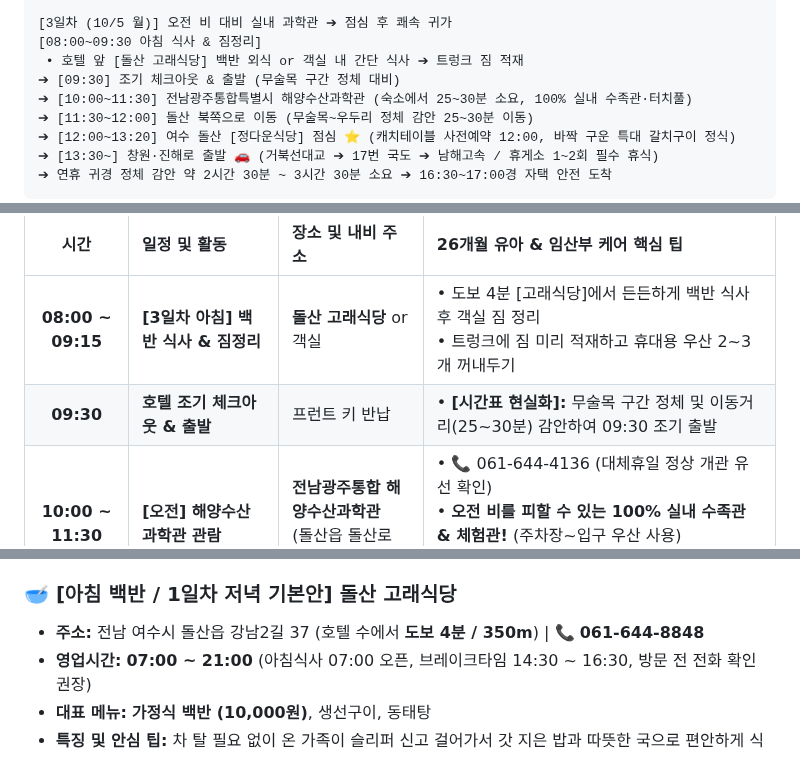
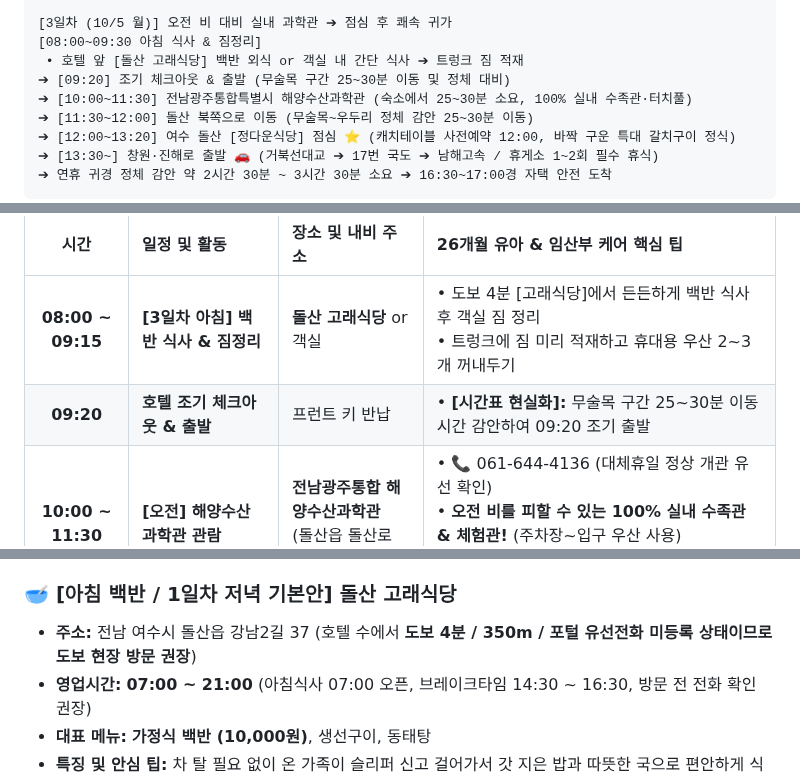
Before and after one commit to hyh54311-dev/jinhae-admission-system, a Markdown page: 2026_여수_순천_2박3일_가족여행_가이드.md, 3 parts joined by grey strips. Drawn GitHub-style.

Commit message:
docs: 3일차 과학관 이동 여유 확보를 위한 09:20 조기 출발 반영 및 고래식당 전화 안내 보완

```diff
--- a/2026_여수_순천_2박3일_가족여행_가이드.md
+++ b/2026_여수_순천_2박3일_가족여행_가이드.md
@@ -88,7 +88,7 @@
 [3일차 (10/5 월)] 오전 비 대비 실내 과학관 ➔ 점심 후 쾌속 귀가
 [08:00~09:30 아침 식사 & 짐정리]
  • 호텔 앞 [돌산 고래식당] 백반 외식 or 객실 내 간단 식사 ➔ 트렁크 짐 적재
-➔ [09:30] 조기 체크아웃 & 출발 (무술목 구간 정체 대비)
+➔ [09:20] 조기 체크아웃 & 출발 (무술목 구간 25~30분 이동 및 정체 대비)
 ➔ [10:00~11:30] 전남광주통합특별시 해양수산과학관 (숙소에서 25~30분 소요, 100% 실내 수족관·터치풀)
 ➔ [11:30~12:00] 돌산 북쪽으로 이동 (무술목~우두리 정체 감안 25~30분 이동)
 ➔ [12:00~13:20] 여수 돌산 [정다운식당] 점심 ⭐ (캐치테이블 사전예약 12:00, 바짝 구운 특대 갈치구이 정식)
@@ -133,7 +133,7 @@
 | 시간 | 일정 및 활동 | 장소 및 내비 주소 | 26개월 유아 & 임산부 케어 핵심 팁 |
 | :---: | :--- | :--- | :--- |
 | **08:00 ~ 09:15** | **[3일차 아침] 백반 식사 & 짐정리** | **돌산 고래식당** or 객실 | • 도보 4분 [고래식당]에서 든든하게 백반 식사 후 객실 짐 정리<br>• 트렁크에 짐 미리 적재하고 휴대용 우산 2~3개 꺼내두기 |
-| **09:30** | **호텔 조기 체크아웃 & 출발** | 프런트 키 반납 | • **[시간표 현실화]:** 무술목 구간 정체 및 이동거리(25~30분) 감안하여 09:30 조기 출발 |
+| **09:20** | **호텔 조기 체크아웃 & 출발** | 프런트 키 반납 | • **[시간표 현실화]:** 무술목 구간 25~30분 이동시간 감안하여 09:20 조기 출발 |
 | **10:00 ~ 11:30** | **[오전] 해양수산과학관 관람** | **전남광주통합 해양수산과학관**<br>(돌산읍 돌산로 2876) | • 📞 061-644-4136 (대체휴일 정상 개관 유선 확인)<br>• **오전 비를 피할 수 있는 100% 실내 수족관 & 체험관!** (주차장~입구 우산 사용)<br>• 대형 원통 수족관, 바다거북, 로봇물고기, 터치풀 |
 | **11:30 ~ 12:00** | **정다운식당으로 이동 (25~30분)** | 돌산로 ➔ 마상포길 (북상) | 무술목(돌산 남쪽)에서 우두리(돌산 북쪽)로 이동 (내비 실시간 확인) |
 | **12:00 ~ 13:20** | **[3일차 점심] 정다운식당** ⭐ | **여수 돌산 [정다운식당]**<br>(돌산읍 마상포길 12) | • **캐치테이블 사전예약(12:00) 권장! (📞 0507-1349-0744)**<br>• **[임산부 안심 주문]:** "게장 및 날반찬 제외" 요청, **[특대 갈치구이 정식] 단독 주문**<br>• 노릇노릇 바짝 구운 두툼한 갈치 순살 발라 임산부와 아기들 든든히 먹이기 |
@@ -174,7 +174,7 @@
   * 노릇노릇 바짝 구운 특대형 갈치구이 순살을 발라 임산부와 아기들에게 안심하고 먹입니다.
 
 ### 🥣 [아침 백반 / 1일차 저녁 기본안] 돌산 고래식당
-* **주소:** 전남 여수시 돌산읍 강남2길 37 (호텔 수에서 **도보 4분 / 350m**) | 📞 **061-644-8848**
+* **주소:** 전남 여수시 돌산읍 강남2길 37 (호텔 수에서 **도보 4분 / 350m / 포털 유선전화 미등록 상태이므로 도보 현장 방문 권장**)
 * **영업시간:** **07:00 ~ 21:00** (아침식사 07:00 오픈, 브레이크타임 14:30 ~ 16:30, 방문 전 전화 확인 권장)
 * **대표 메뉴:** **가정식 백반 (10,000원)**, 생선구이, 동태탕
 * **특징 및 안심 팁:** 차 탈 필요 없이 온 가족이 슬리퍼 신고 걸어가서 갓 지은 밥과 따뜻한 국으로 편안하게 식사 가능. 백반 밑반찬에 게장이 포함될 수 있으므로 주문 시 **"게장 반찬 제외"**를 요청합니다.
```
